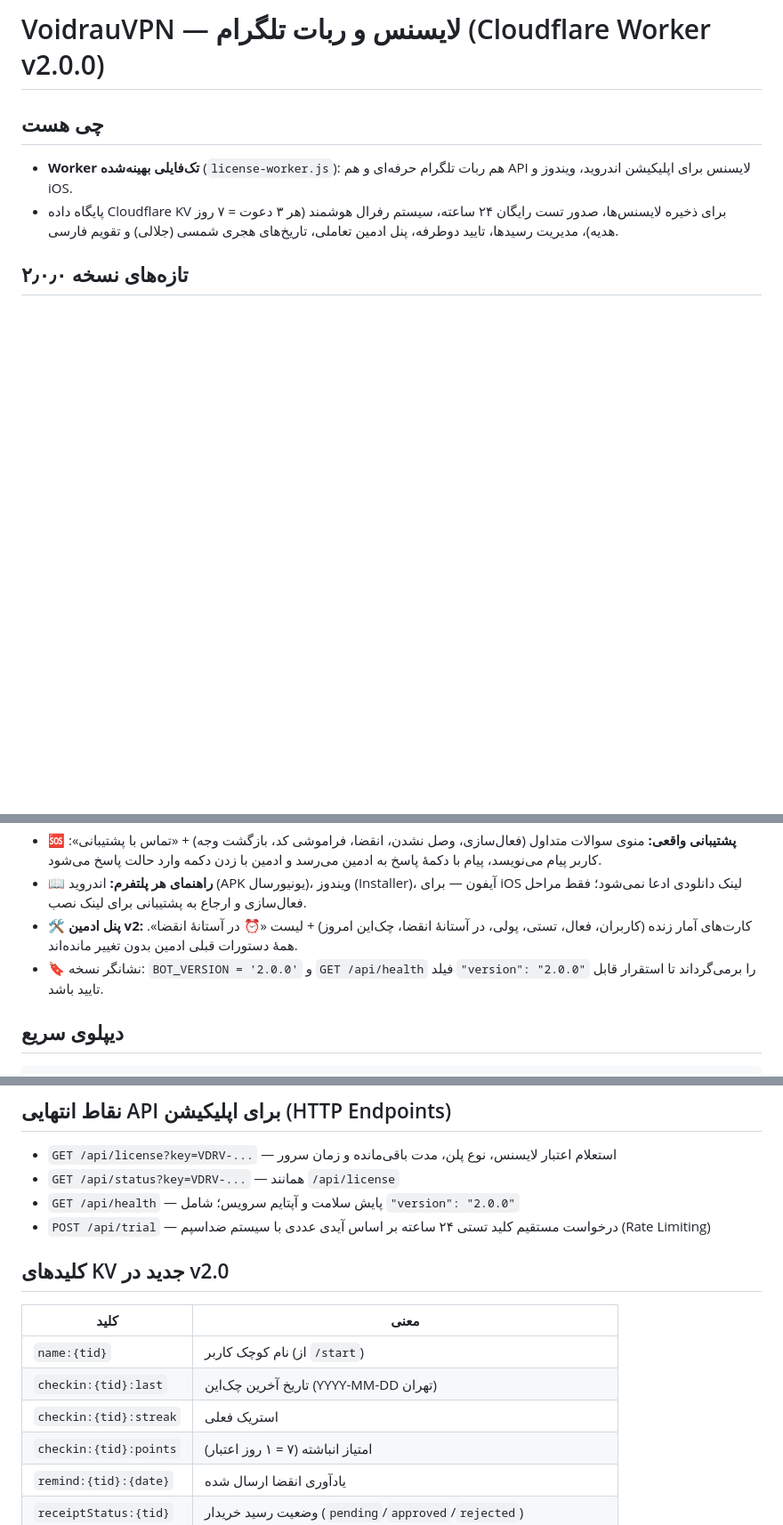
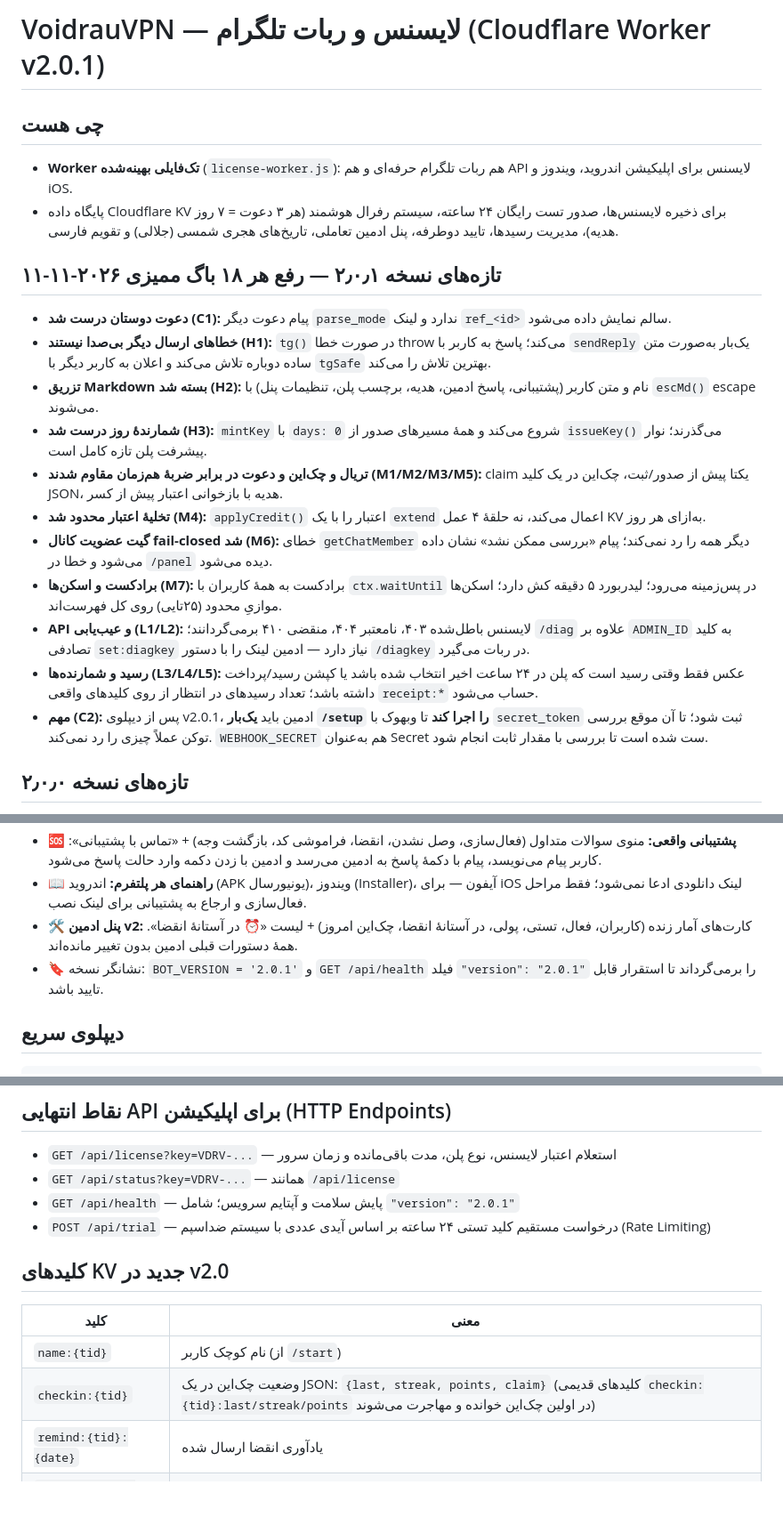
Before and after one commit to AnishtayiN/vpn, a Markdown page: cloudflare/README.md, 3 parts joined by grey strips. Shown at 89% size. Drawn GitHub-style; blank space fills up the shorter version.

Commit message:
docs: README for bot v2.0.1 (all 18 audit fixes, /setup reminder, /diagkey)

````diff
--- a/cloudflare/README.md
+++ b/cloudflare/README.md
@@ -1,8 +1,21 @@
-# VoidrauVPN — لایسنس و ربات تلگرام (Cloudflare Worker v2.0.0)
+# VoidrauVPN — لایسنس و ربات تلگرام (Cloudflare Worker v2.0.1)
 
 ## چی هست
 - **Worker تک‌فایلی بهینه‌شده** (`license-worker.js`): هم ربات تلگرام حرفه‌ای و هم API لایسنس برای اپلیکیشن اندروید، ویندوز و iOS.
 - پایگاه داده Cloudflare KV برای ذخیره لایسنس‌ها، صدور تست رایگان ۲۴ ساعته، سیستم رفرال هوشمند (هر ۳ دعوت = ۷ روز هدیه)، مدیریت رسیدها، تایید دوطرفه، پنل ادمین تعاملی، تاریخ‌های هجری شمسی (جلالی) و تقویم فارسی.
+
+## تازه‌های نسخه ۲٫۰٫۱ — رفع هر ۱۸ باگ ممیزی ۲۰۲۶-۱۱-۱۱
+- **دعوت دوستان درست شد (C1):** پیام دعوت دیگر `parse_mode` ندارد و لینک `ref_<id>` سالم نمایش داده می‌شود.
+- **خطاهای ارسال دیگر بی‌صدا نیستند (H1):** `tg()` در صورت خطا throw می‌کند؛ پاسخ به کاربر با `sendReply` یک‌بار به‌صورت متن ساده دوباره تلاش می‌کند و اعلان به کاربر دیگر با `tgSafe` بهترین تلاش را می‌کند.
+- **تزریق Markdown بسته شد (H2):** نام و متن کاربر (پشتیبانی، پاسخ ادمین، هدیه، برچسب پلن، تنظیمات پنل) با `escMd()` escape می‌شوند.
+- **شمارندهٔ روز درست شد (H3):** `mintKey` با `days: 0` شروع می‌کند و همهٔ مسیرهای صدور از `issueKey()` می‌گذرند؛ نوار پیشرفت پلن تازه کامل است.
+- **تریال و چک‌این و دعوت در برابر ضربهٔ هم‌زمان مقاوم شدند (M1/M2/M3/M5):** claim یکتا پیش از صدور/ثبت، چک‌این در یک کلید JSON، هدیه با بازخوانی اعتبار پیش از کسر.
+- **تخلیهٔ اعتبار محدود شد (M4):** `applyCredit()` اعتبار را با یک `extend` اعمال می‌کند، نه حلقهٔ ۴ عمل KV به‌ازای هر روز.
+- **گیت عضویت کانال fail-closed شد (M6):** خطای `getChatMember` دیگر همه را رد نمی‌کند؛ پیام «بررسی ممکن نشد» نشان داده می‌شود و خطا در `/panel` دیده می‌شود.
+- **برادکست و اسکن‌ها (M7):** برادکست به همهٔ کاربران با `ctx.waitUntil` در پس‌زمینه می‌رود؛ لیدربورد ۵ دقیقه کش دارد؛ اسکن‌ها موازیِ محدود (۲۵تایی) روی کل فهرست‌اند.
+- **API و عیب‌یابی (L1/L2):** لایسنس باطل‌شده ۴۰۳، نامعتبر ۴۰۴، منقضی ۴۱۰ برمی‌گردانند؛ `/diag` علاوه بر `ADMIN_ID` به کلید تصادفی `set:diagkey` نیاز دارد — ادمین لینک را با دستور `/diagkey` در ربات می‌گیرد.
+- **رسید و شمارنده‌ها (L3/L4/L5):** عکس فقط وقتی رسید است که پلن در ۲۴ ساعت اخیر انتخاب شده باشد یا کپشن رسید/پرداخت داشته باشد؛ تعداد رسیدهای در انتظار از روی کلیدهای واقعی `receipt:*` حساب می‌شود.
+- **مهم (C2):** پس از دیپلوی v2.0.1، ادمین باید **یک‌بار `/setup` را اجرا کند** تا وبهوک با `secret_token` ثبت شود؛ تا آن موقع بررسی توکن عملاً چیزی را رد نمی‌کند. `WEBHOOK_SECRET` هم به‌عنوان Secret ست شده است تا بررسی با مقدار ثابت انجام شود.
 
 ## تازه‌های نسخه ۲٫۰٫۰
 - 🏠 **خانهٔ یکپارچه (Home v2):** کارت وضعیت غنی با نوار پیشرفت (روز باقی‌مانده نسبت به کل مدت پلن)، کد لایسنس با کپی تک‌ضربه‌ای، و دکمه‌های سریع خرید/تمدید، هدیه، چک‌این، دعوت و لیدربورد، دانلود، راهنما و پشتیبانی. دکمهٔ «🏠 خانه» در انتهای همهٔ صفحه‌ها؛ `/start` همیشه به خانه برمی‌گردد.
@@ -14,7 +27,7 @@
 - 🆘 **پشتیبانی واقعی:** منوی سوالات متداول (فعال‌سازی، وصل نشدن، انقضا، فراموشی کد، بازگشت وجه) + «تماس با پشتیبانی»: کاربر پیام می‌نویسد، پیام با دکمهٔ پاسخ به ادمین می‌رسد و ادمین با زدن دکمه وارد حالت پاسخ می‌شود.
 - 📖 **راهنمای هر پلتفرم:** اندروید (APK یونیورسال)، ویندوز (Installer)، آیفون — برای iOS لینک دانلودی ادعا نمی‌شود؛ فقط مراحل فعال‌سازی و ارجاع به پشتیبانی برای لینک نصب.
 - 🛠 **پنل ادمین v2:** کارت‌های آمار زنده (کاربران، فعال، تستی، پولی، در آستانهٔ انقضا، چک‌این امروز) + لیست «⏰ در آستانهٔ انقضا». همهٔ دستورات قبلی ادمین بدون تغییر مانده‌اند.
-- 🔖 نشانگر نسخه: `BOT_VERSION = '2.0.0'` و `GET /api/health` فیلد `"version": "2.0.0"` را برمی‌گرداند تا استقرار قابل تایید باشد.
+- 🔖 نشانگر نسخه: `BOT_VERSION = '2.0.1'` و `GET /api/health` فیلد `"version": "2.0.1"` را برمی‌گرداند تا استقرار قابل تایید باشد.
 
 ## دیپلوی سریع
 ```bash
@@ -70,16 +83,14 @@ wrangler deploy
 ## نقاط انتهایی API برای اپلیکیشن (HTTP Endpoints)
 - `GET /api/license?key=VDRV-...` — استعلام اعتبار لایسنس، نوع پلن، مدت باقی‌مانده و زمان سرور
 - `GET /api/status?key=VDRV-...` — همانند `/api/license`
-- `GET /api/health` — پایش سلامت و آپتایم سرویس؛ شامل `"version": "2.0.0"`
+- `GET /api/health` — پایش سلامت و آپتایم سرویس؛ شامل `"version": "2.0.1"`
 - `POST /api/trial` — درخواست مستقیم کلید تستی ۲۴ ساعته بر اساس آیدی عددی با سیستم ضداسپم (Rate Limiting)
 
 ## کلیدهای KV جدید در v2.0
 | کلید | معنی |
 |---|---|
 | `name:{tid}` | نام کوچک کاربر (از `/start`) |
-| `checkin:{tid}:last` | تاریخ آخرین چک‌این (YYYY-MM-DD تهران) |
-| `checkin:{tid}:streak` | استریک فعلی |
-| `checkin:{tid}:points` | امتیاز انباشته (۷ = ۱ روز اعتبار) |
+| `checkin:{tid}` | وضعیت چک‌این در یک JSON: `{last, streak, points, claim}` (کلیدهای قدیمی `checkin:{tid}:last/streak/points` در اولین چک‌این خوانده و مهاجرت می‌شوند) |
 | `remind:{tid}:{date}` | یادآوری انقضا ارسال شده |
 | `receiptStatus:{tid}` | وضعیت رسید خریدار (`pending`/`approved`/`rejected`) |
 | `supMode:{tid}` | کاربر در حال نوشتن پیام پشتیبانی / ادمین در حالت پاسخ (`reply:{tid}`) |
````
